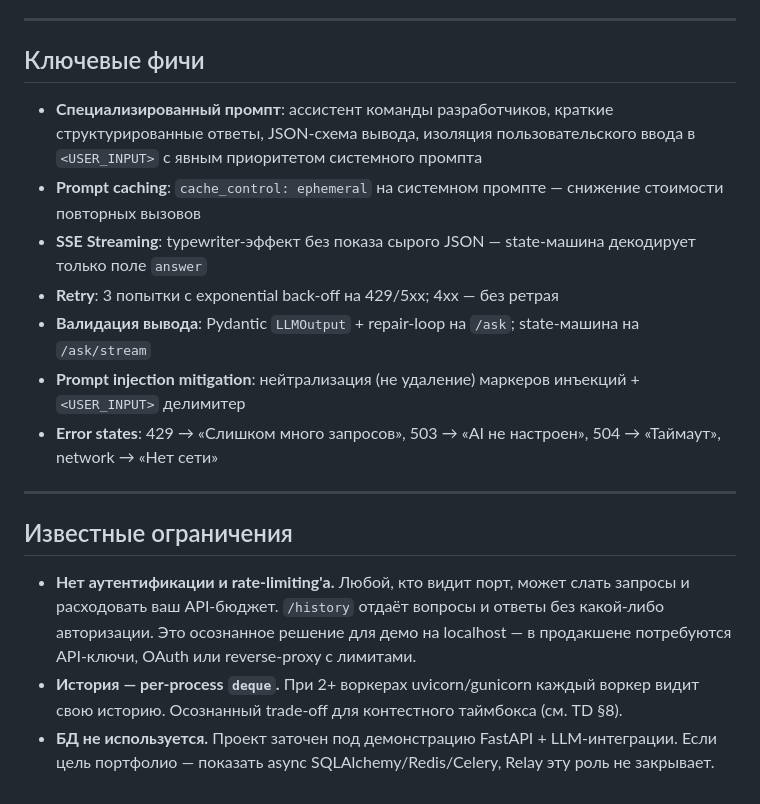
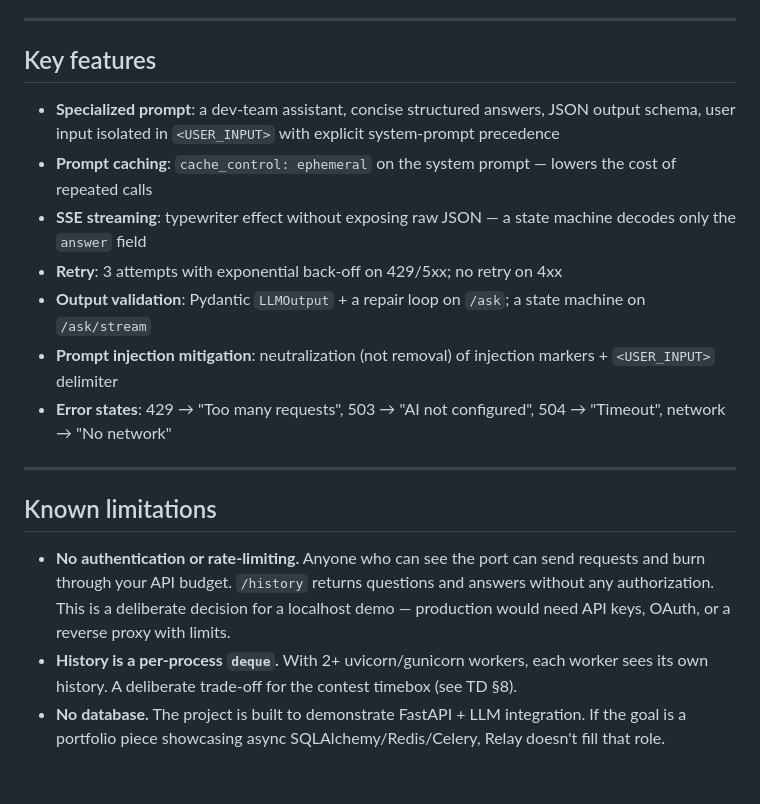
Before and after one commit to FrostWillmott/Relay, a Markdown page: README.md, the part around one of its changes. GitHub-like rendering.

```diff
--- a/README.md
+++ b/README.md
@@ -78,20 +78,20 @@ uv run ruff check . && uv run ruff format --check . && uv run mypy --strict app/
 
 ---
 
-## Ключевые фичи
+## Key features
 
-- **Специализированный промпт**: ассистент команды разработчиков, краткие структурированные ответы, JSON-схема вывода, изоляция пользовательского ввода в `<USER_INPUT>` с явным приоритетом системного промпта
-- **Prompt caching**: `cache_control: ephemeral` на системном промпте — снижение стоимости повторных вызовов
-- **SSE Streaming**: typewriter-эффект без показа сырого JSON — state-машина декодирует только поле `answer`
-- **Retry**: 3 попытки с exponential back-off на 429/5xx; 4xx — без ретрая
-- **Валидация вывода**: Pydantic `LLMOutput` + repair-loop на `/ask`; state-машина на `/ask/stream`
-- **Prompt injection mitigation**: нейтрализация (не удаление) маркеров инъекций + `<USER_INPUT>` делимитер
-- **Error states**: 429 → «Слишком много запросов», 503 → «AI не настроен», 504 → «Таймаут», network → «Нет сети»
+- **Specialized prompt**: a dev-team assistant, concise structured answers, JSON output schema, user input isolated in `<USER_INPUT>` with explicit system-prompt precedence
+- **Prompt caching**: `cache_control: ephemeral` on the system prompt — lowers the cost of repeated calls
+- **SSE streaming**: typewriter effect without exposing raw JSON — a state machine decodes only the `answer` field
+- **Retry**: 3 attempts with exponential back-off on 429/5xx; no retry on 4xx
+- **Output validation**: Pydantic `LLMOutput` + a repair loop on `/ask`; a state machine on `/ask/stream`
+- **Prompt injection mitigation**: neutralization (not removal) of injection markers + `<USER_INPUT>` delimiter
+- **Error states**: 429 → "Too many requests", 503 → "AI not configured", 504 → "Timeout", network → "No network"
 
 ---
 
-## Известные ограничения
+## Known limitations
 
-- **Нет аутентификации и rate-limiting'а.** Любой, кто видит порт, может слать запросы и расходовать ваш API-бюджет. `/history` отдаёт вопросы и ответы без какой-либо авторизации. Это осознанное решение для демо на localhost — в продакшене потребуются API-ключи, OAuth или reverse-proxy с лимитами.
-- **История — per-process `deque`.** При 2+ воркерах uvicorn/gunicorn каждый воркер видит свою историю. Осознанный trade-off для контестного таймбокса (см. TD §8).
-- **БД не используется.** Проект заточен под демонстрацию FastAPI + LLM-интеграции. Если цель портфолио — показать async SQLAlchemy/Redis/Celery, Relay эту роль не закрывает.
+- **No authentication or rate-limiting.** Anyone who can see the port can send requests and burn through your API budget. `/history` returns questions and answers without any authorization. This is a deliberate decision for a localhost demo — production would need API keys, OAuth, or a reverse proxy with limits.
+- **History is a per-process `deque`.** With 2+ uvicorn/gunicorn workers, each worker sees its own history. A deliberate trade-off for the contest timebox (see TD §8).
+- **No database.** The project is built to demonstrate FastAPI + LLM integration. If the goal is a portfolio piece showcasing async SQLAlchemy/Redis/Celery, Relay doesn't fill that role.
```
Also changed, not shown: other parts of README.md (+27 -27 lines).
